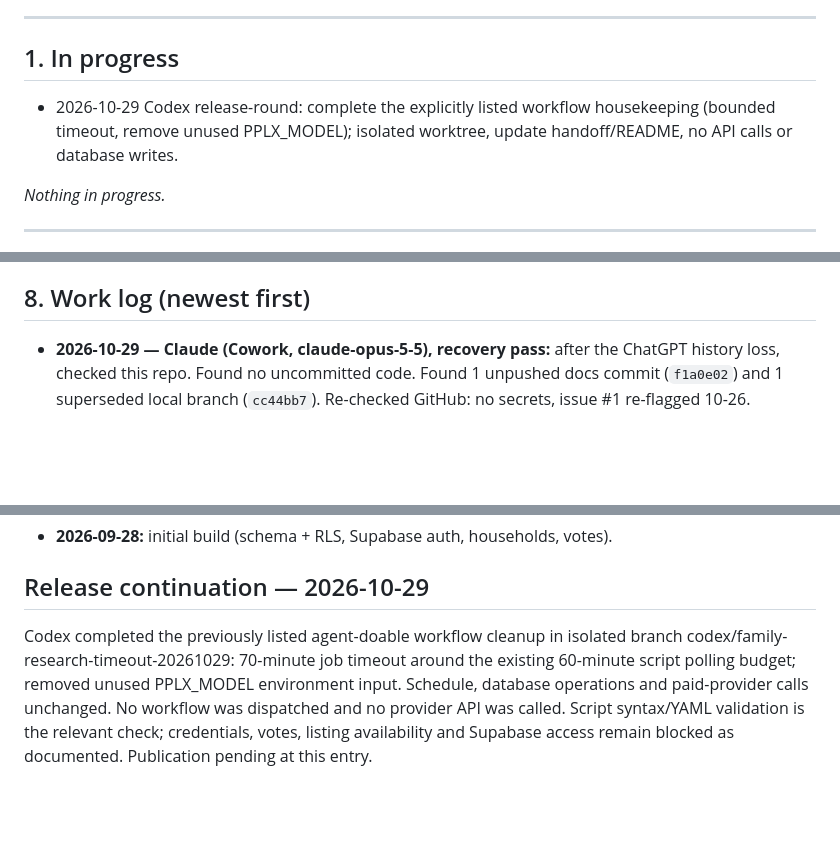
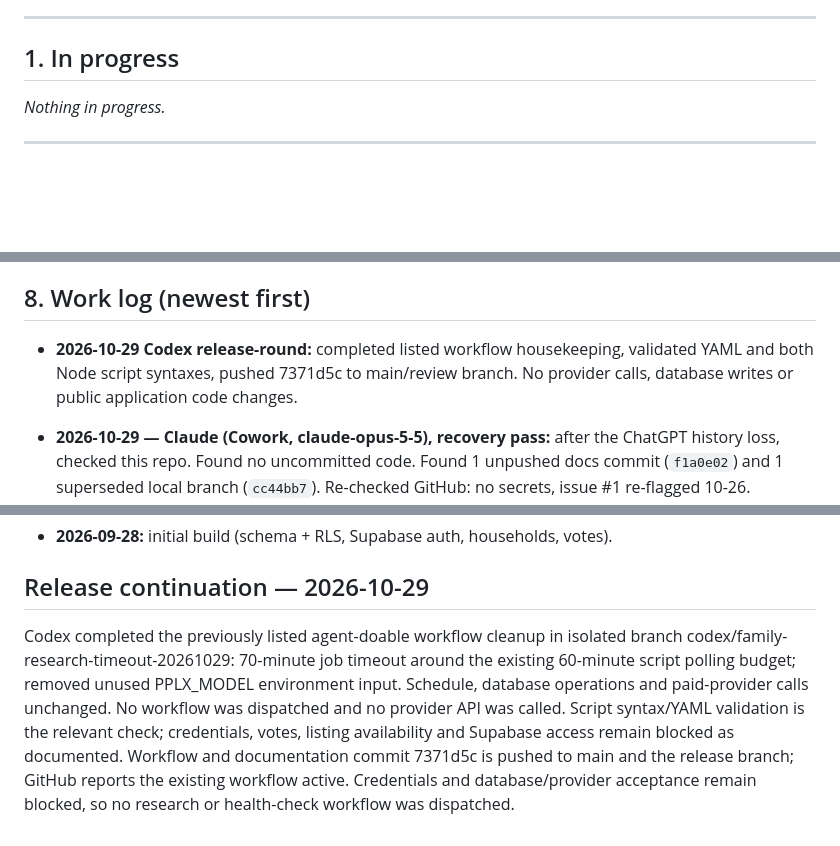
Before and after one commit to Justice-Write/family-estate-planner, a Markdown page: status-handoff.md, 3 parts joined by grey strips. Drawn GitHub-style; blank space fills up the shorter version.

Commit message:
docs: record published family workflow maintenance

```diff
--- a/status-handoff.md
+++ b/status-handoff.md
@@ -25,7 +25,6 @@ Any LLM or person working in this repo follows these rules. No exceptions for "s
 
 ## 1. In progress
 
-- 2026-10-29 Codex release-round: complete the explicitly listed workflow housekeeping (bounded timeout, remove unused PPLX_MODEL); isolated worktree, update handoff/README, no API calls or database writes.
 
 
 _Nothing in progress._
@@ -110,6 +109,9 @@ A private website where Christian's extended family plans one annual group trip.
 
 ## 8. Work log (newest first)
 
+- **2026-10-29 Codex release-round:** completed listed workflow housekeeping, validated YAML and both Node script syntaxes, pushed 7371d5c to main/review branch. No provider calls, database writes or public application code changes.
+
+
 - **2026-10-29 — Claude (Cowork, claude-opus-5-5), recovery pass:** after the ChatGPT history loss, checked this repo. Found no uncommitted code. Found 1 unpushed docs commit (`f1a0e02`) and 1 superseded local branch (`cc44bb7`). Re-checked GitHub: no secrets, issue #1 re-flagged 10-26. Database still unreachable from Claude. Wrote `RECOVERY-HANDOFF-2026-10-28.md` (recovery report, inception and intention, roadmap of prompted features, planned roadmap with status). Updated this file and the README changelog. Committed and pushed through GitHub Desktop as `f6f9a9c` (verified on GitHub at 06:38 UTC); this log update was pushed the same way. Verified: GitHub commit list. Not verified: database state.
 
 - **2026-10-20 — Claude (Cowork, claude-opus-5-5):** created `status-handoff.md` (this file) with its operating protocol, plus `AGENTS.md` and `CLAUDE.md` pointers. Confirmed the Oct 19 health run opened issue #1 (secret missing), so the Oct 16 fix works. Supabase is still unreachable from the connector. Committed locally; **push pending** (computer in use by another session).
@@ -124,4 +126,4 @@ A private website where Christian's extended family plans one annual group trip.
 
 ## Release continuation — 2026-10-29
 
-Codex completed the previously listed agent-doable workflow cleanup in isolated branch codex/family-research-timeout-20261029: 70-minute job timeout around the existing 60-minute script polling budget; removed unused PPLX_MODEL environment input. Schedule, database operations and paid-provider calls unchanged. No workflow was dispatched and no provider API was called. Script syntax/YAML validation is the relevant check; credentials, votes, listing availability and Supabase access remain blocked as documented. Publication pending at this entry.
+Codex completed the previously listed agent-doable workflow cleanup in isolated branch codex/family-research-timeout-20261029: 70-minute job timeout around the existing 60-minute script polling budget; removed unused PPLX_MODEL environment input. Schedule, database operations and paid-provider calls unchanged. No workflow was dispatched and no provider API was called. Script syntax/YAML validation is the relevant check; credentials, votes, listing availability and Supabase access remain blocked as documented. Workflow and documentation commit 7371d5c is pushed to main and the release branch; GitHub reports the existing workflow active. Credentials and database/provider acceptance remain blocked, so no research or health-check workflow was dispatched.
```
